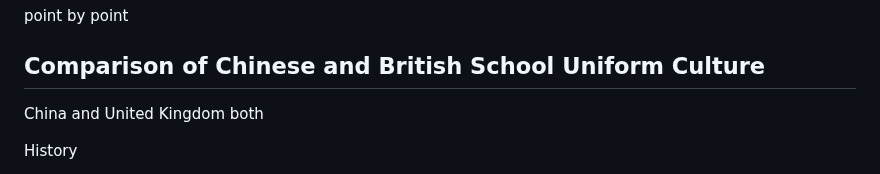
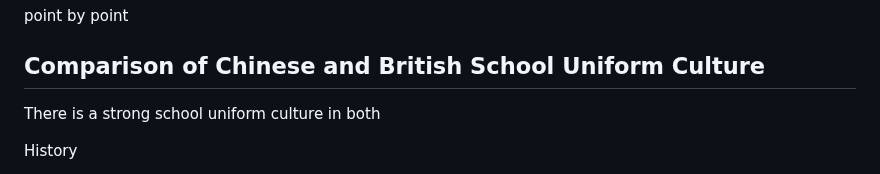
Before and after one commit to Panda-Ghost/notes-pre-gr.2, a Markdown page: ENGL/comparing-chinese-and-foreign-culture/未命名.md, the part around the change. Rendered like a GitHub page.

Commit message:
vault backup: 2024-11-10 15:04:28

```diff
--- a/ENGL/comparing-chinese-and-foreign-culture/未命名.md
+++ b/ENGL/comparing-chinese-and-foreign-culture/未命名.md
@@ -2,7 +2,7 @@ point by point
 
 ## Comparison of Chinese and British School Uniform Culture
 
-China and United Kingdom both
+There is a strong school uniform culture in both
 
 History
 
```
